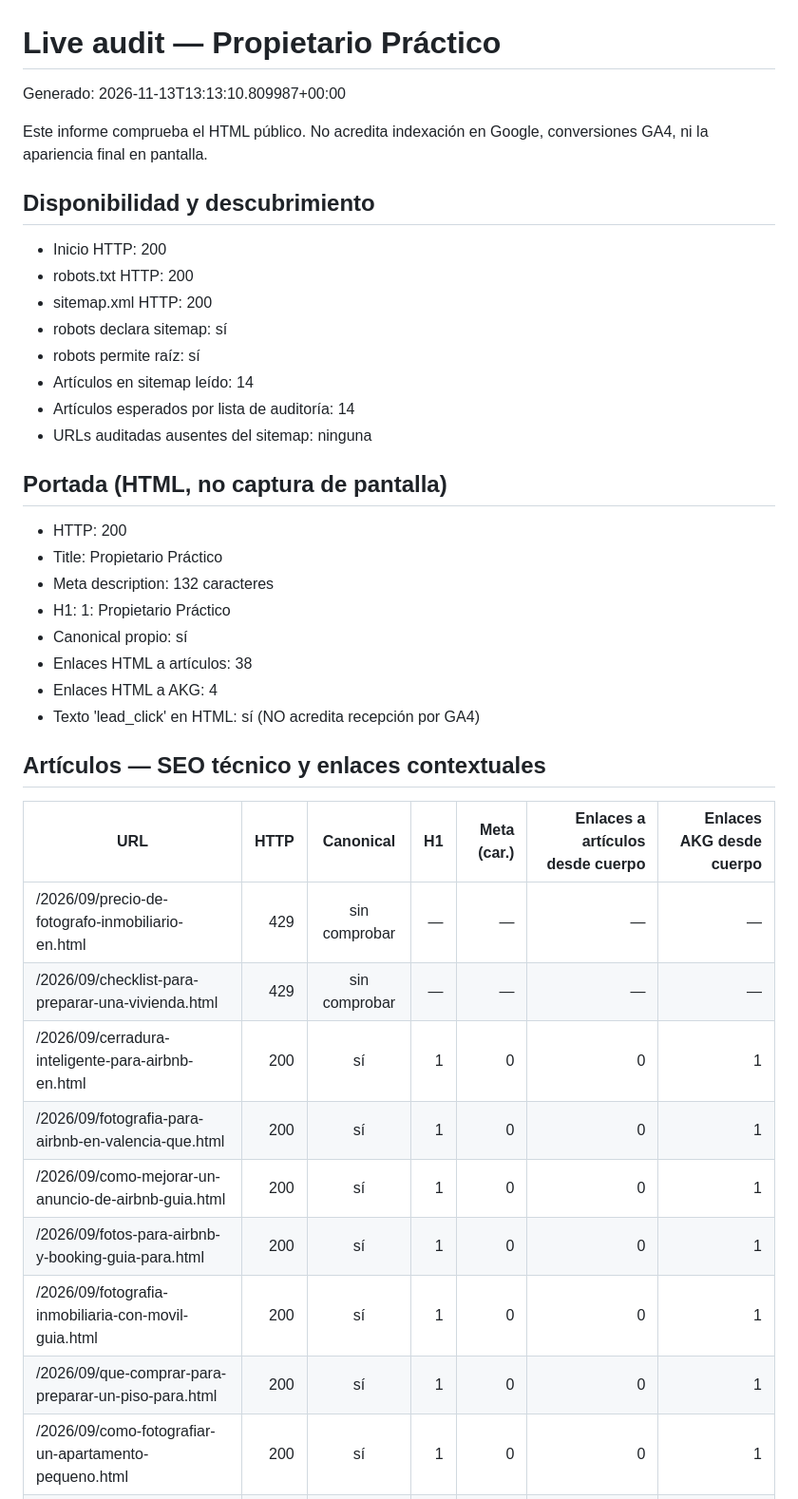
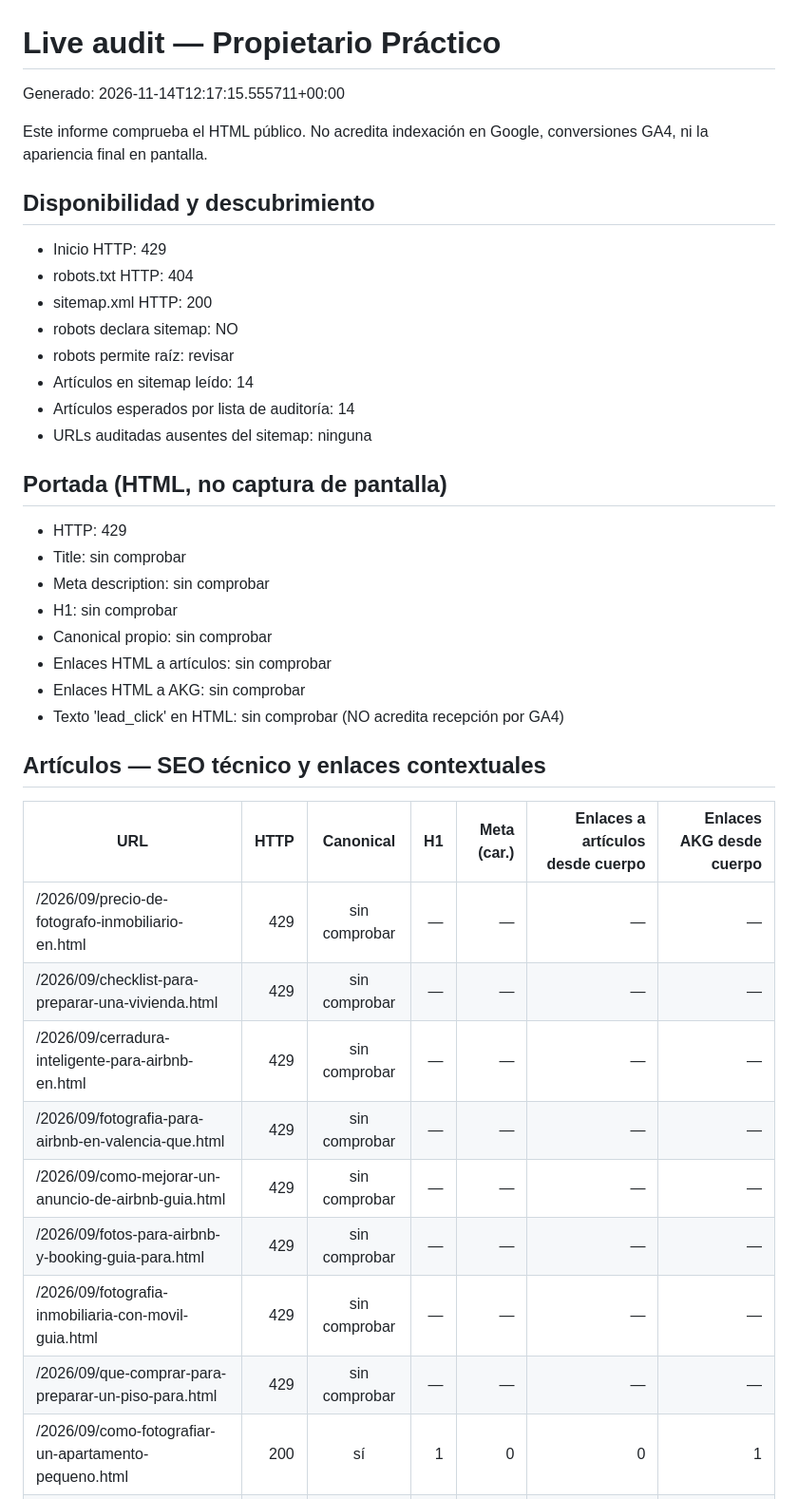
Before and after one commit to andrestruck15-eng/akg-photography, a Markdown page: propietario-practico/seo-ops/LIVE-AUDIT-LATEST.md, the part around one of its changes. Shown at 95% size. GitHub-like rendering.

Commit message:
Update Propietario Practico live audit

```diff
--- a/propietario-practico/seo-ops/LIVE-AUDIT-LATEST.md
+++ b/propietario-practico/seo-ops/LIVE-AUDIT-LATEST.md
@@ -1,29 +1,29 @@
 # Live audit — Propietario Práctico
 
-Generado: 2026-11-13T13:13:10.809987+00:00
+Generado: 2026-11-14T12:17:15.555711+00:00
 
 Este informe comprueba el HTML público. No acredita indexación en Google,
 conversiones GA4, ni la apariencia final en pantalla.
 
 ## Disponibilidad y descubrimiento
-- Inicio HTTP: 200
-- robots.txt HTTP: 200
+- Inicio HTTP: 429
+- robots.txt HTTP: 404
 - sitemap.xml HTTP: 200
-- robots declara sitemap: sí
-- robots permite raíz: sí
+- robots declara sitemap: NO
+- robots permite raíz: revisar
 - Artículos en sitemap leído: 14
 - Artículos esperados por lista de auditoría: 14
 - URLs auditadas ausentes del sitemap: ninguna
 
 ## Portada (HTML, no captura de pantalla)
-- HTTP: 200
-- Title: Propietario Práctico
-- Meta description: 132 caracteres
-- H1: 1: Propietario Práctico
-- Canonical propio: sí
-- Enlaces HTML a artículos: 38
-- Enlaces HTML a AKG: 4
-- Texto 'lead_click' en HTML: sí (NO acredita recepción por GA4)
+- HTTP: 429
+- Title: sin comprobar
+- Meta description: sin comprobar
+- H1: sin comprobar
+- Canonical propio: sin comprobar
+- Enlaces HTML a artículos: sin comprobar
+- Enlaces HTML a AKG: sin comprobar
+- Texto 'lead_click' en HTML: sin comprobar (NO acredita recepción por GA4)
 
 ## Artículos — SEO técnico y enlaces contextuales
 
@@ -31,12 +31,12 @@ conversiones GA4, ni la apariencia final en pantalla.
 |---|---:|:---:|---:|---:|---:|---:|
 | /2026/09/precio-de-fotografo-inmobiliario-en.html | 429 | sin comprobar | — | — | — | — |
 | /2026/09/checklist-para-preparar-una-vivienda.html | 429 | sin comprobar | — | — | — | — |
-| /2026/09/cerradura-inteligente-para-airbnb-en.html | 200 | sí | 1 | 0 | 0 | 1 |
-| /2026/09/fotografia-para-airbnb-en-valencia-que.html | 200 | sí | 1 | 0 | 0 | 1 |
-| /2026/09/como-mejorar-un-anuncio-de-airbnb-guia.html | 200 | sí | 1 | 0 | 0 | 1 |
-| /2026/09/fotos-para-airbnb-y-booking-guia-para.html | 200 | sí | 1 | 0 | 0 | 1 |
-| /2026/09/fotografia-inmobiliaria-con-movil-guia.html | 200 | sí | 1 | 0 | 0 | 1 |
-| /2026/09/que-comprar-para-preparar-un-piso-para.html | 200 | sí | 1 | 0 | 0 | 1 |
+| /2026/09/cerradura-inteligente-para-airbnb-en.html | 429 | sin comprobar | — | — | — | — |
+| /2026/09/fotografia-para-airbnb-en-valencia-que.html | 429 | sin comprobar | — | — | — | — |
+| /2026/09/como-mejorar-un-anuncio-de-airbnb-guia.html | 429 | sin comprobar | — | — | — | — |
+| /2026/09/fotos-para-airbnb-y-booking-guia-para.html | 429 | sin comprobar | — | — | — | — |
+| /2026/09/fotografia-inmobiliaria-con-movil-guia.html | 429 | sin comprobar | — | — | — | — |
+| /2026/09/que-comprar-para-preparar-un-piso-para.html | 429 | sin comprobar | — | — | — | — |
 | /2026/09/como-fotografiar-un-apartamento-pequeno.html | 200 | sí | 1 | 0 | 0 | 1 |
 | /2026/09/10-errores-en-fotografia-inmobiliaria.html | 200 | sí | 1 | 0 | 0 | 1 |
 | /2026/09/caja-de-llaves-o-cerradura-inteligente.html | 200 | sí | 1 | 0 | 0 | 1 |
```
Also changed, not shown: other parts of propietario-practico/seo-ops/LIVE-AUDIT-LATEST.md (+5 -16 lines).
